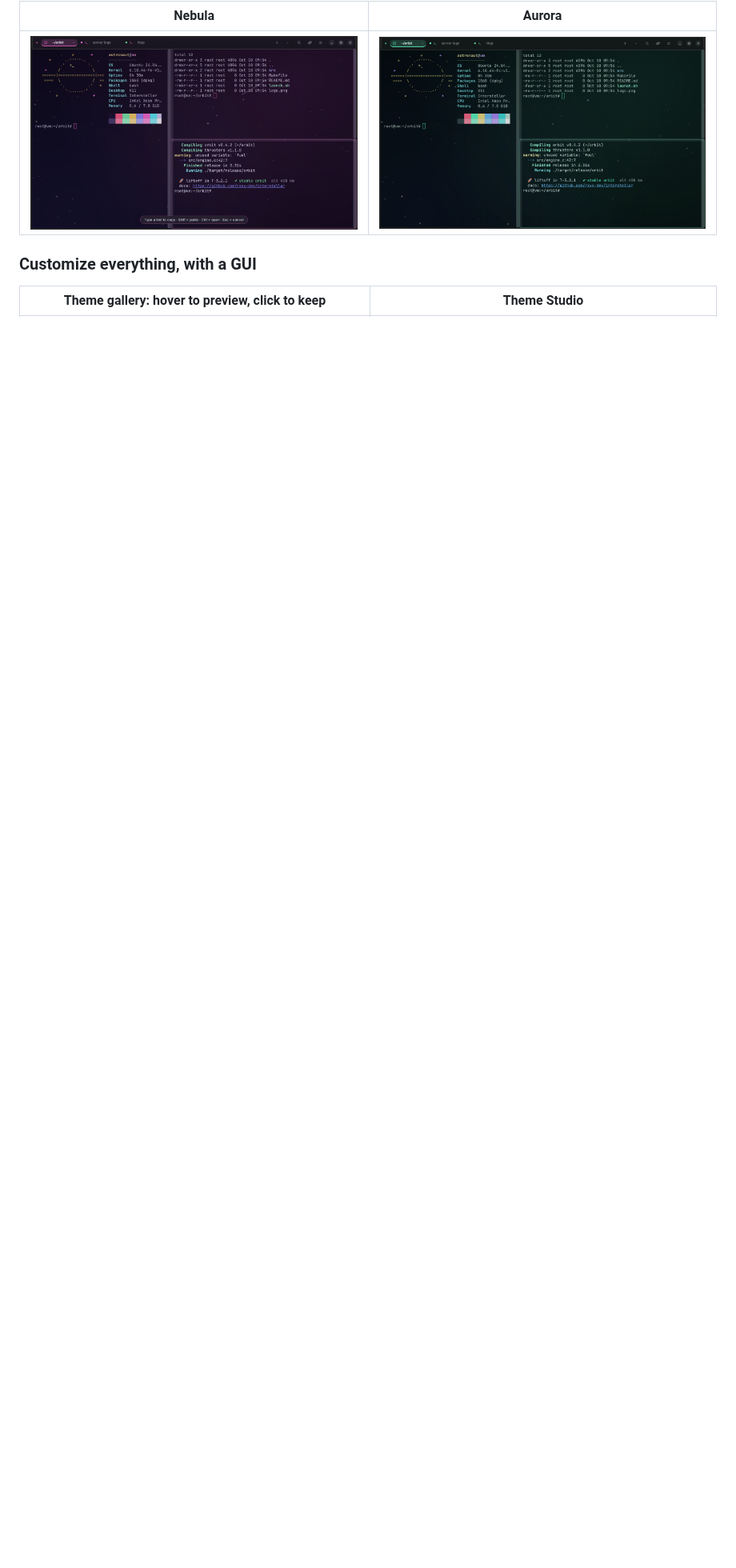
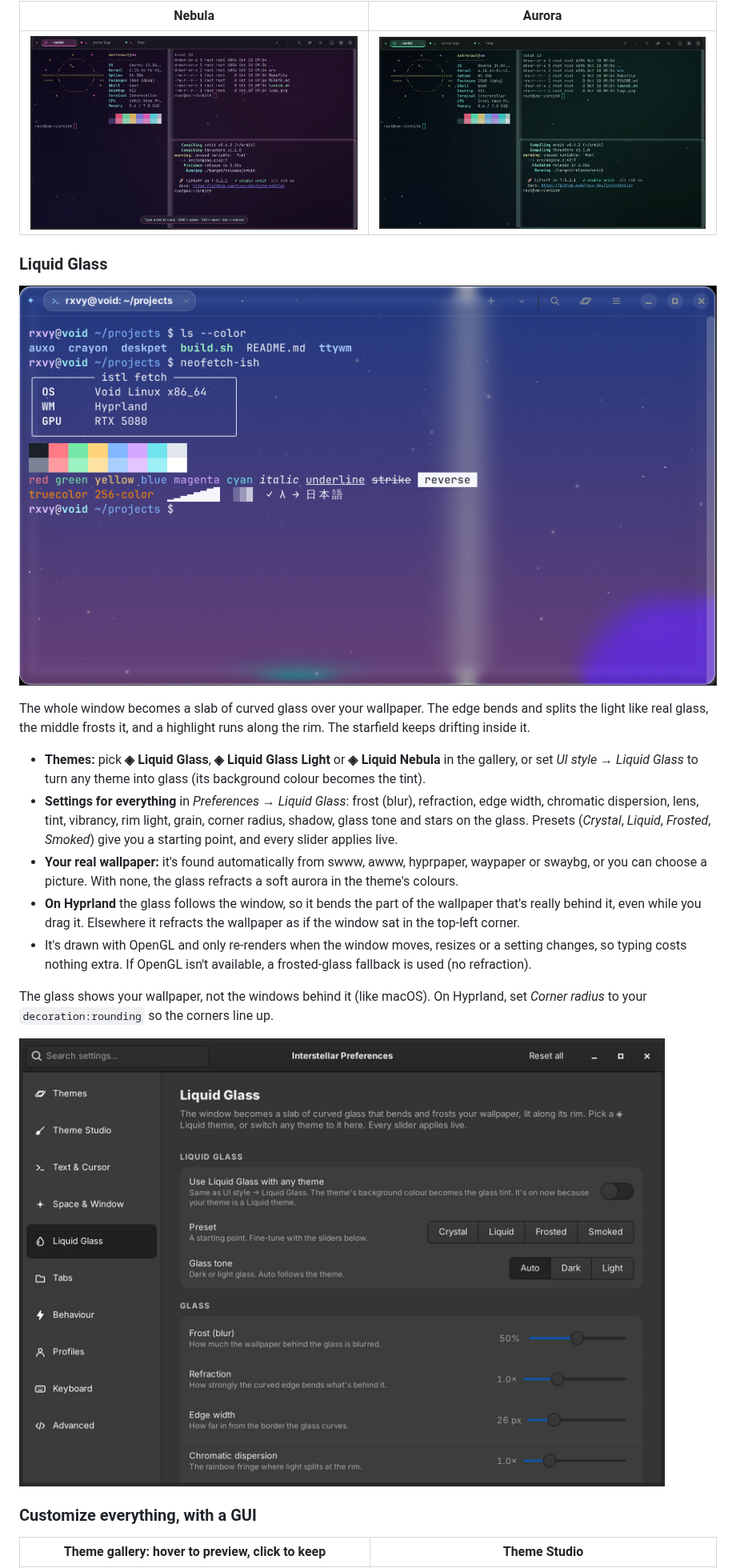
Before and after one commit to rxvy-dev/interstellar, a Markdown page: README.md, the part around one of its changes. Shown at 80% size. Rendered like a GitHub page; pictures changed too: docs/liquid-glass.png (added), docs/prefs-liquid-glass.png (added); blank space fills up the shorter version.

```diff
--- a/README.md
+++ b/README.md
@@ -79,6 +79,21 @@ If you don't want to install it, run it from the folder with `./bin/interstellar
 | Nebula | Aurora |
 |---|---|
 | ![Nebula theme](docs/nebula.png) | ![Aurora theme](docs/aurora.png) |
+
+### Liquid Glass
+![The Liquid Glass theme refracting a wallpaper](docs/liquid-glass.png)
+
+The whole window becomes a slab of curved glass over your wallpaper. The edge bends and splits the light like real glass, the middle frosts it, and a highlight runs along the rim. The starfield keeps drifting inside it.
+
+- **Themes:** pick **◈ Liquid Glass**, **◈ Liquid Glass Light** or **◈ Liquid Nebula** in the gallery, or set *UI style → Liquid Glass* to turn any theme into glass (its background colour becomes the tint).
+- **Settings for everything** in *Preferences → Liquid Glass*: frost (blur), refraction, edge width, chromatic dispersion, lens, tint, vibrancy, rim light, grain, corner radius, shadow, glass tone and stars on the glass. Presets (*Crystal*, *Liquid*, *Frosted*, *Smoked*) give you a starting point, and every slider applies live.
+- **Your real wallpaper:** it's found automatically from swww, awww, hyprpaper, waypaper or swaybg, or you can choose a picture. With none, the glass refracts a soft aurora in the theme's colours.
+- **On Hyprland** the glass follows the window, so it bends the part of the wallpaper that's really behind it, even while you drag it. Elsewhere it refracts the wallpaper as if the window sat in the top-left corner.
+- It's drawn with OpenGL and only re-renders when the window moves, resizes or a setting changes, so typing costs nothing extra. If OpenGL isn't available, a frosted-glass fallback is used (no refraction).
+
+The glass shows your wallpaper, not the windows behind it (like macOS). On Hyprland, set *Corner radius* to your `decoration:rounding` so the corners line up.
+
+![Liquid Glass preferences](docs/prefs-liquid-glass.png)
 
 ### Customize everything, with a GUI
 | Theme gallery: hover to preview, click to keep | Theme Studio |
```
Also changed, not shown: other parts of README.md (+4 -2 lines), CHANGELOG.md (+8 -0 lines), 14 other files.
